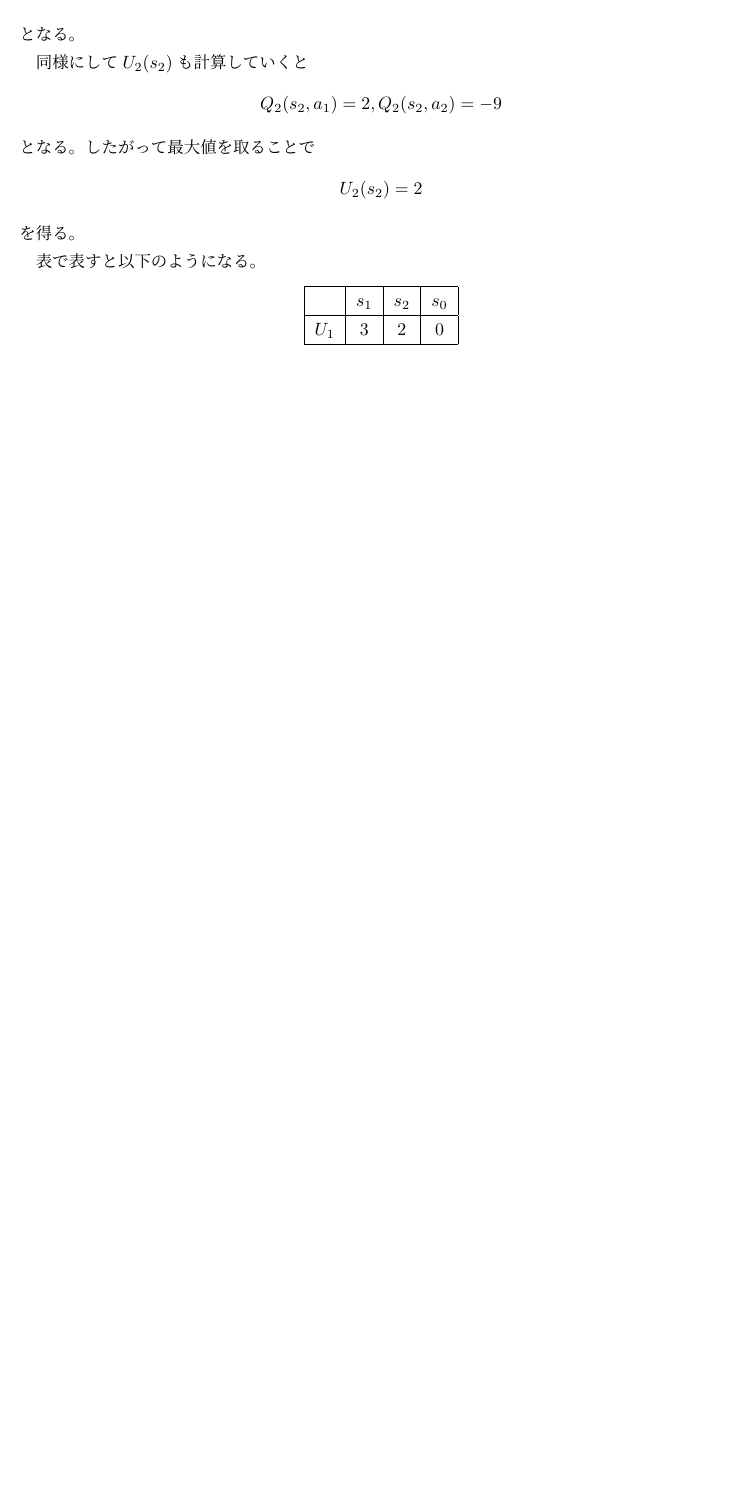
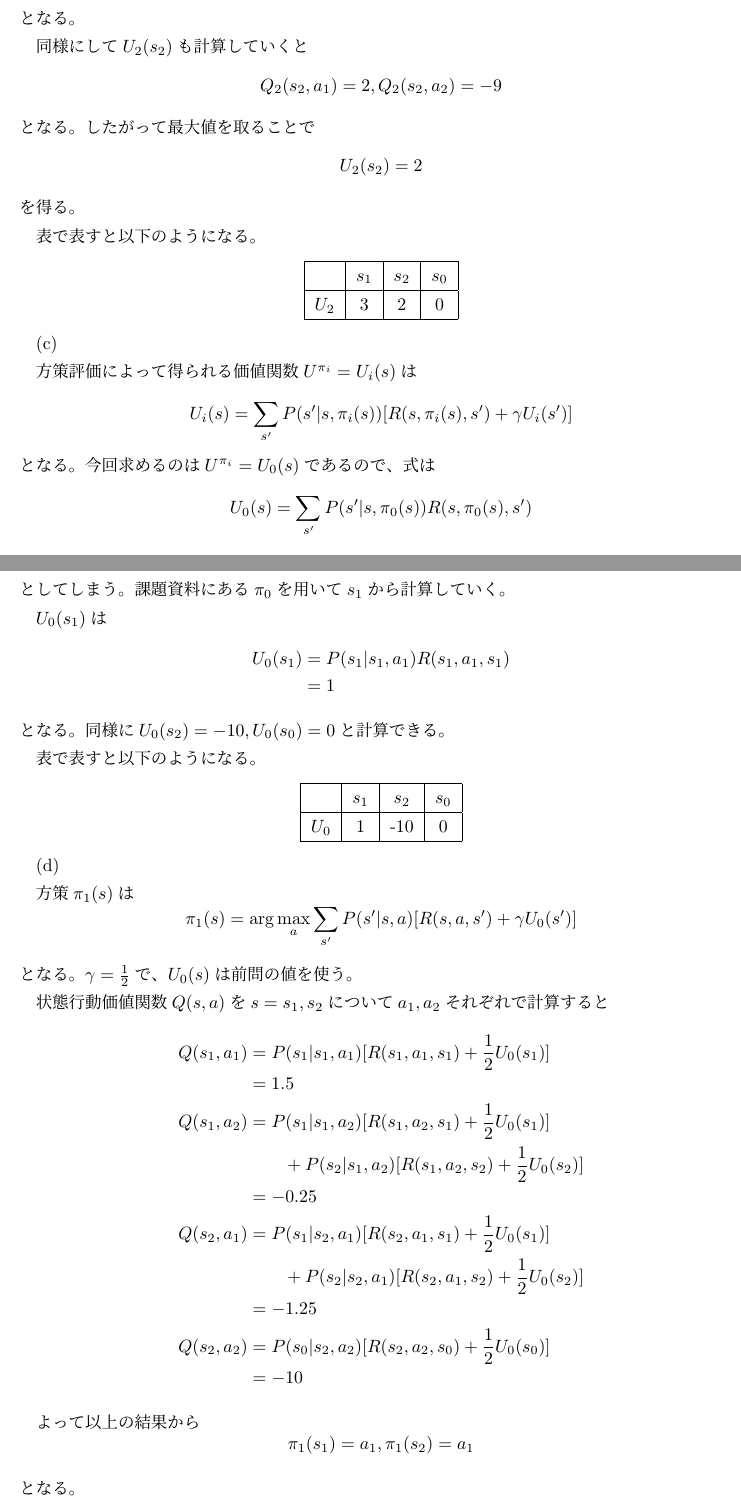
Before and after one commit to watabegg/Program_Code, a LaTeX document (LaTeX/intelsys/report4.tex): part of page 2 of 2 before the commit and two parts of pages 2 and 3 of 3 after it, the two joined at a grey line, cut so that both start at the same text, the shorter picture padded with empty space. Compiled offline with pLaTeX and dvipdfmx; a LaTeX package or settings file that is missing is left out.

Commit message:
update
intelsys - 4

```diff
--- a/LaTeX/intelsys/report4.tex
+++ b/LaTeX/intelsys/report4.tex
@@ -100,8 +100,64 @@ $s_2$でも同様な計算を行うと
 \begin{center}
     \begin{tabular}[h]{|c|c|c|c|} \hline
               & $s_1$ & $s_2$ & $s_0$ \\ \hline
-        $U_1$ &   3   &   2   &   0   \\ \hline
+        $U_2$ &   3   &   2   &   0   \\ \hline
     \end{tabular}
 \end{center}
 
+(c)
+
+方策評価によって得られる価値関数$U^{\pi_i}=U_i(s)$は
+\[U_i(s)=\sum_{s'}P(s'|s,\pi_i(s))[R(s,\pi_i(s),s')+\gamma U_i(s')]\]
+となる。今回求めるのは$U^{\pi_i}=U_0(s)$であるので、式は
+\[U_0(s)=\sum_{s'}P(s'|s,\pi_0(s))R(s,\pi_0(s),s')\]
+としてしまう。課題資料にある$\pi_0$を用いて$s_1$から計算していく。
+
+$U_0(s_1)$は
+\begin{align*}
+U_0(s_1) & =P(s_1|s_1,a_1)R(s_1,a_1,s_1)\\
+         & =1
+\end{align*}
+となる。同様に$U_0(s_2)=-10,U_0(s_0)=0$と計算できる。
+
+表で表すと以下のようになる。
+\begin{center}
+    \begin{tabular}[h]{|c|c|c|c|} \hline
+              & $s_1$ & $s_2$ & $s_0$ \\ \hline
+        $U_0$ &   1   &  -10  &   0   \\ \hline
+    \end{tabular}
+\end{center}
+
+(d)
+
+方策$\pi_1(s)$は
+\[\pi_1(s)=\arg \max_{a}\sum_{s'}P(s'|s,a)[R(s,a,s')+\gamma U_0(s')]\]
+となる。$\gamma = \frac{1}{2}$で、$U_0(s)$は前問の値を使う。
+
+状態行動価値関数$Q(s,a)$を$s=s_1,s_2$について$a_1,a_2$それぞれで計算すると
+\begin{align*}
+    Q(s_1,a_1) & =P(s_1|s_1,a_1)[R(s_1,a_1,s_1)+\frac{1}{2}U_0(s_1)] \\
+               & =1.5\\
+    Q(s_1,a_2) & =P(s_1|s_1,a_2)[R(s_1,a_2,s_1)+\frac{1}{2}U_0(s_1)] \\
+               & \qquad + P(s_2|s_1,a_2)[R(s_1,a_2,s_2)+\frac{1}{2}U_0(s_2)]\\
+               & =-0.25\\
+    Q(s_2,a_1) & =P(s_1|s_2,a_1)[R(s_2,a_1,s_1)+\frac{1}{2}U_0(s_1)] \\
+               & \qquad + P(s_2|s_2,a_1)[R(s_2,a_1,s_2)+\frac{1}{2}U_0(s_2)]\\
+               & =-1.25\\
+    Q(s_2,a_2) & =P(s_0|s_2,a_2)[R(s_2,a_2,s_0)+\frac{1}{2}U_0(s_0)] \\
+               & =-10
+\end{align*}
+
+よって以上の結果から
+\[\pi_1(s_1)=a_1,\pi_1(s_2)=a_1\]
+となる。
+
+表で表すと以下のようになる。
+\begin{center}
+    \begin{tabular}[h]{|c|c|c|} \hline
+                & $s_1$ & $s_2$ \\ \hline
+        $\pi_1$ & $a_1$ & $a_1$ \\ \hline
+    \end{tabular}
+\end{center}
+
+
 \end{document}
```
Also changed, not shown: LaTeX/intelsys/out/report4.pdf, 1 other file.
